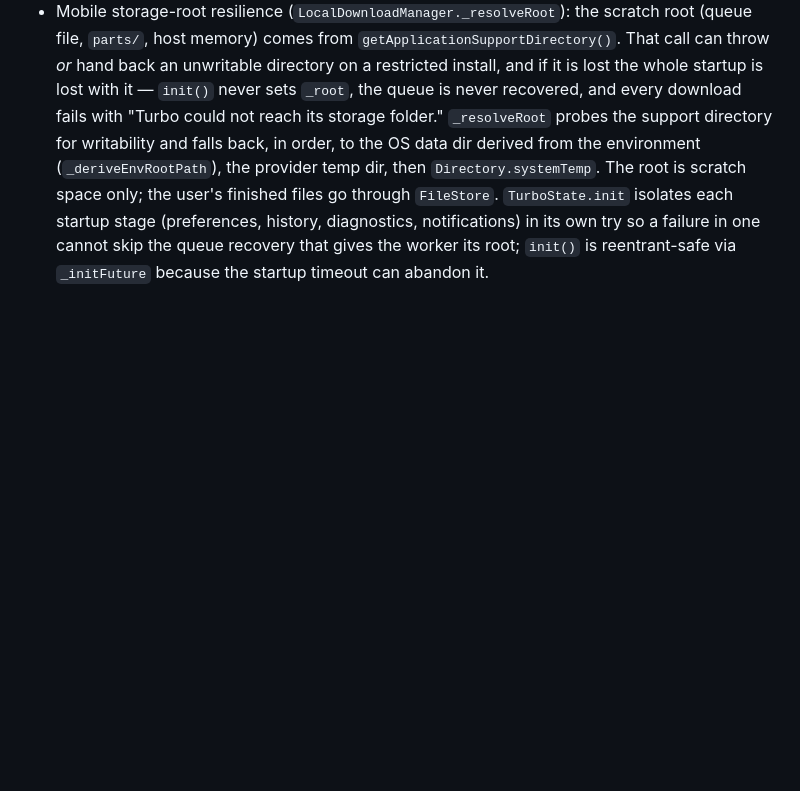
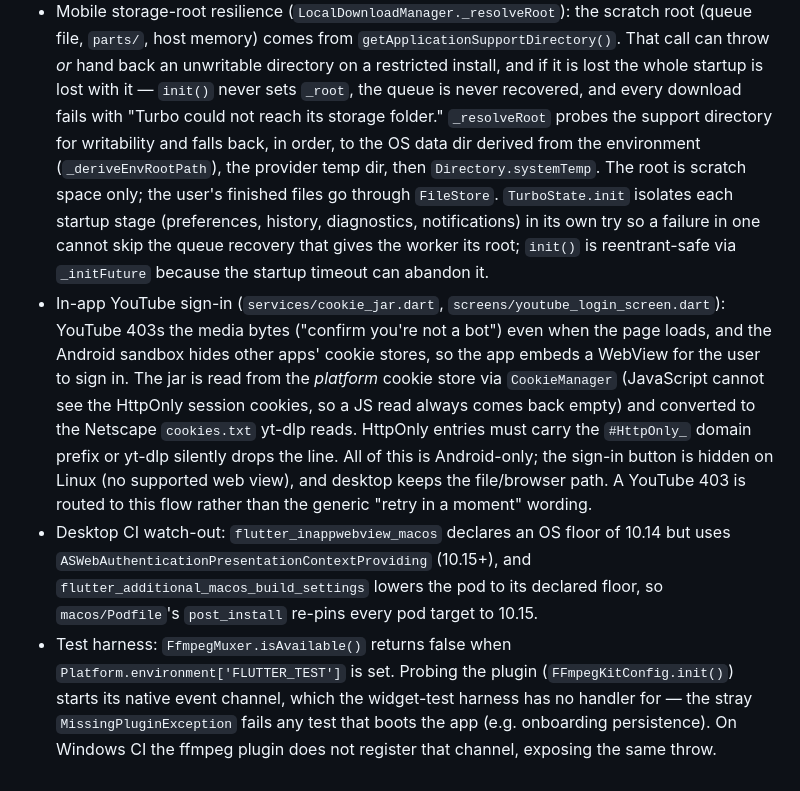
Before and after one commit to teejayfpi/turbo-downloader-enterprise, a Markdown page: AGENTS.md, the part around the change. Drawn GitHub-style; blank space fills up the shorter version.

Commit message:
docs(agents): record the in-app login design and desktop CI gotchas
Co-authored-by: openhands <openhands@all-hands.dev>

```diff
--- a/AGENTS.md
+++ b/AGENTS.md
@@ -501,3 +501,24 @@ Changing one without the others silently caps speed.
   history, diagnostics, notifications) in its own try so a failure in one cannot
   skip the queue recovery that gives the worker its root; `init()` is
   reentrant-safe via `_initFuture` because the startup timeout can abandon it.
+- In-app YouTube sign-in (`services/cookie_jar.dart`, `screens/youtube_login_screen.dart`):
+  YouTube 403s the media bytes ("confirm you're not a bot") even when the page
+  loads, and the Android sandbox hides other apps' cookie stores, so the app
+  embeds a WebView for the user to sign in. The jar is read from the *platform*
+  cookie store via `CookieManager` (JavaScript cannot see the HttpOnly session
+  cookies, so a JS read always comes back empty) and converted to the Netscape
+  `cookies.txt` yt-dlp reads. HttpOnly entries must carry the `#HttpOnly_`
+  domain prefix or yt-dlp silently drops the line. All of this is Android-only;
+  the sign-in button is hidden on Linux (no supported web view), and desktop
+  keeps the file/browser path. A YouTube 403 is routed to this flow rather than
+  the generic "retry in a moment" wording.
+- Desktop CI watch-out: `flutter_inappwebview_macos` declares an OS floor of
+  10.14 but uses `ASWebAuthenticationPresentationContextProviding` (10.15+), and
+  `flutter_additional_macos_build_settings` lowers the pod to its declared floor,
+  so `macos/Podfile`'s `post_install` re-pins every pod target to 10.15.
+- Test harness: `FfmpegMuxer.isAvailable()` returns false when
+  `Platform.environment['FLUTTER_TEST']` is set. Probing the plugin
+  (`FFmpegKitConfig.init()`) starts its native event channel, which the
+  widget-test harness has no handler for — the stray `MissingPluginException`
+  fails any test that boots the app (e.g. onboarding persistence). On Windows CI
+  the ffmpeg plugin does not register that channel, exposing the same throw.
```
